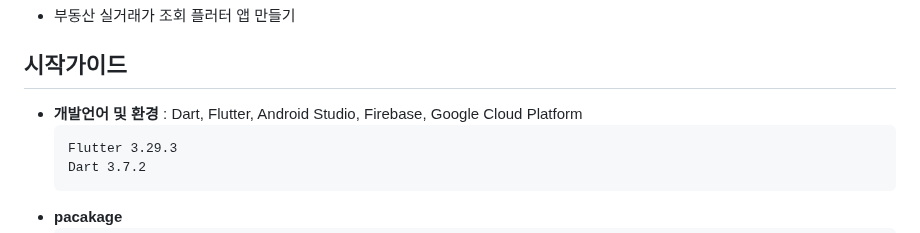
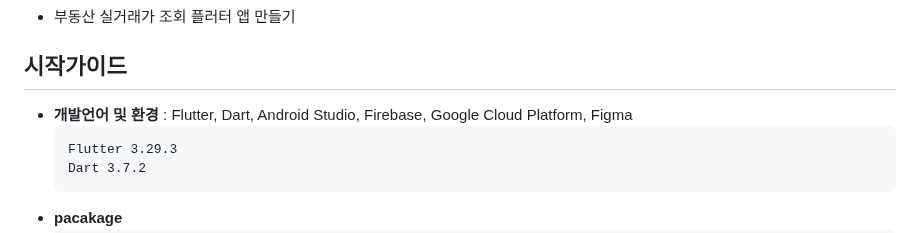
Before and after one commit to semni-29/Flutter_Budongsan, a Markdown page: README.md, the part around the change. Drawn GitHub-style.

````diff
--- a/README.md
+++ b/README.md
@@ -2,7 +2,7 @@
 - 부동산 실거래가 조회 플러터 앱 만들기
 
 ## 시작가이드
-- **개발언어 및 환경** : Dart, Flutter, Android Studio, Firebase, Google Cloud Platform
+- **개발언어 및 환경** : Flutter, Dart, Android Studio, Firebase, Google Cloud Platform, Figma
    ```
    Flutter 3.29.3
    Dart 3.7.2
````
